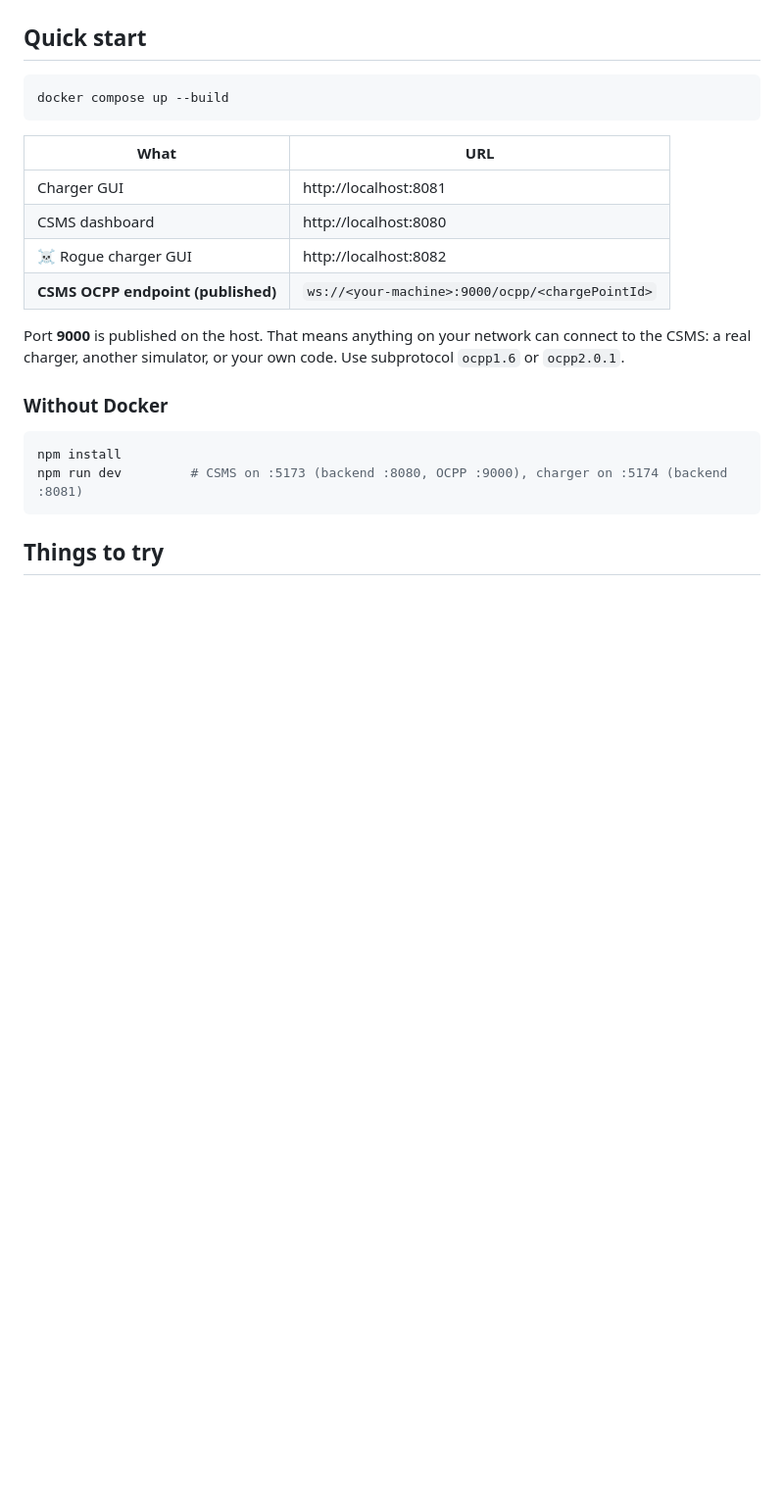
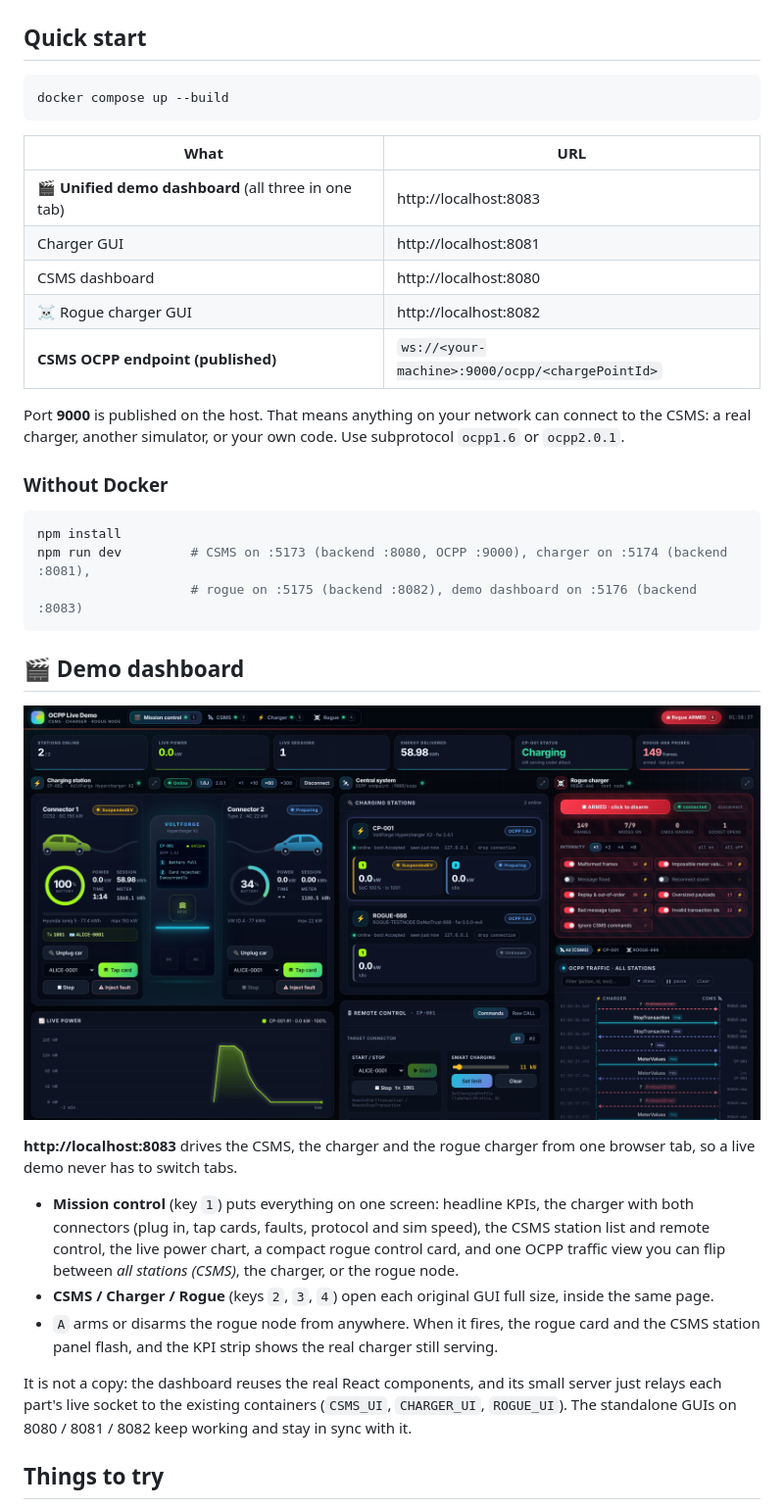
Before and after one commit to felixreyner/ocpp-ev-charger-sim, a Markdown page: README.md, the part around one of its changes. Shown at 98% size. GitHub-like rendering; pictures changed too: docs/demo.png (added); blank space fills up the shorter version.

````diff
--- a/README.md
+++ b/README.md
@@ -19,6 +19,7 @@ docker compose up --build
 
 | What | URL |
 | --- | --- |
+| 🎬 **Unified demo dashboard** (all three in one tab) | http://localhost:8083 |
 | Charger GUI | http://localhost:8081 |
 | CSMS dashboard | http://localhost:8080 |
 | ☠️ Rogue charger GUI | http://localhost:8082 |
@@ -30,8 +31,21 @@ Port **9000** is published on the host. That means anything on your network can
 
 ```bash
 npm install
-npm run dev         # CSMS on :5173 (backend :8080, OCPP :9000), charger on :5174 (backend :8081)
+npm run dev         # CSMS on :5173 (backend :8080, OCPP :9000), charger on :5174 (backend :8081),
+                    # rogue on :5175 (backend :8082), demo dashboard on :5176 (backend :8083)
 ```
+
+## 🎬 Demo dashboard
+
+![Unified demo dashboard](docs/demo.png)
+
+**http://localhost:8083** drives the CSMS, the charger and the rogue charger from one browser tab, so a live demo never has to switch tabs.
+
+- **Mission control** (key `1`) puts everything on one screen: headline KPIs, the charger with both connectors (plug in, tap cards, faults, protocol and sim speed), the CSMS station list and remote control, the live power chart, a compact rogue control card, and one OCPP traffic view you can flip between *all stations (CSMS)*, the charger, or the rogue node.
+- **CSMS / Charger / Rogue** (keys `2`, `3`, `4`) open each original GUI full size, inside the same page.
+- `A` arms or disarms the rogue node from anywhere. When it fires, the rogue card and the CSMS station panel flash, and the KPI strip shows the real charger still serving.
+
+It is not a copy: the dashboard reuses the real React components, and its small server just relays each part's live socket to the existing containers (`CSMS_UI`, `CHARGER_UI`, `ROGUE_UI`). The standalone GUIs on 8080 / 8081 / 8082 keep working and stay in sync with it.
 
 ## Things to try
 
````
Also changed, not shown: other parts of README.md (+4 -1 lines), 12 other files.
